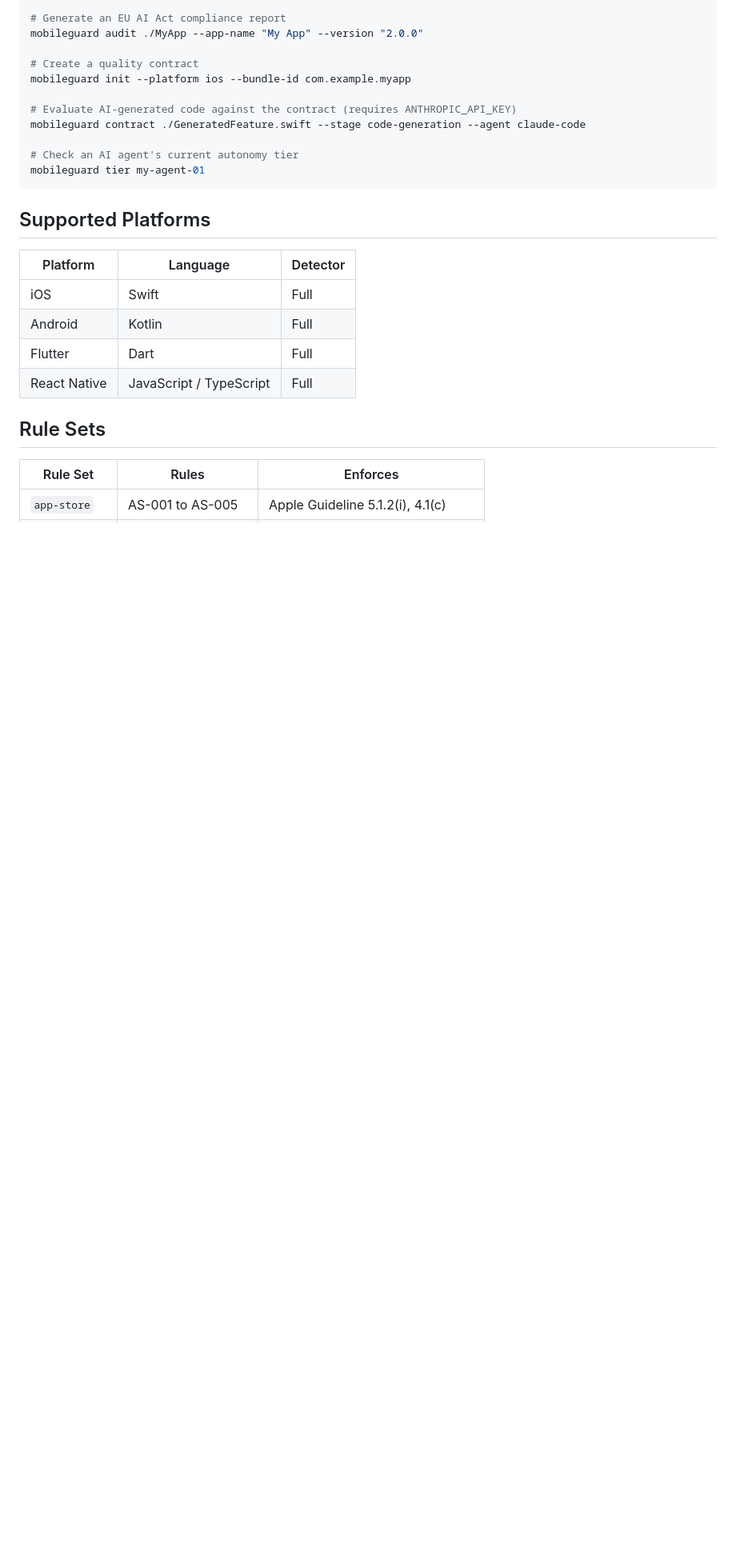
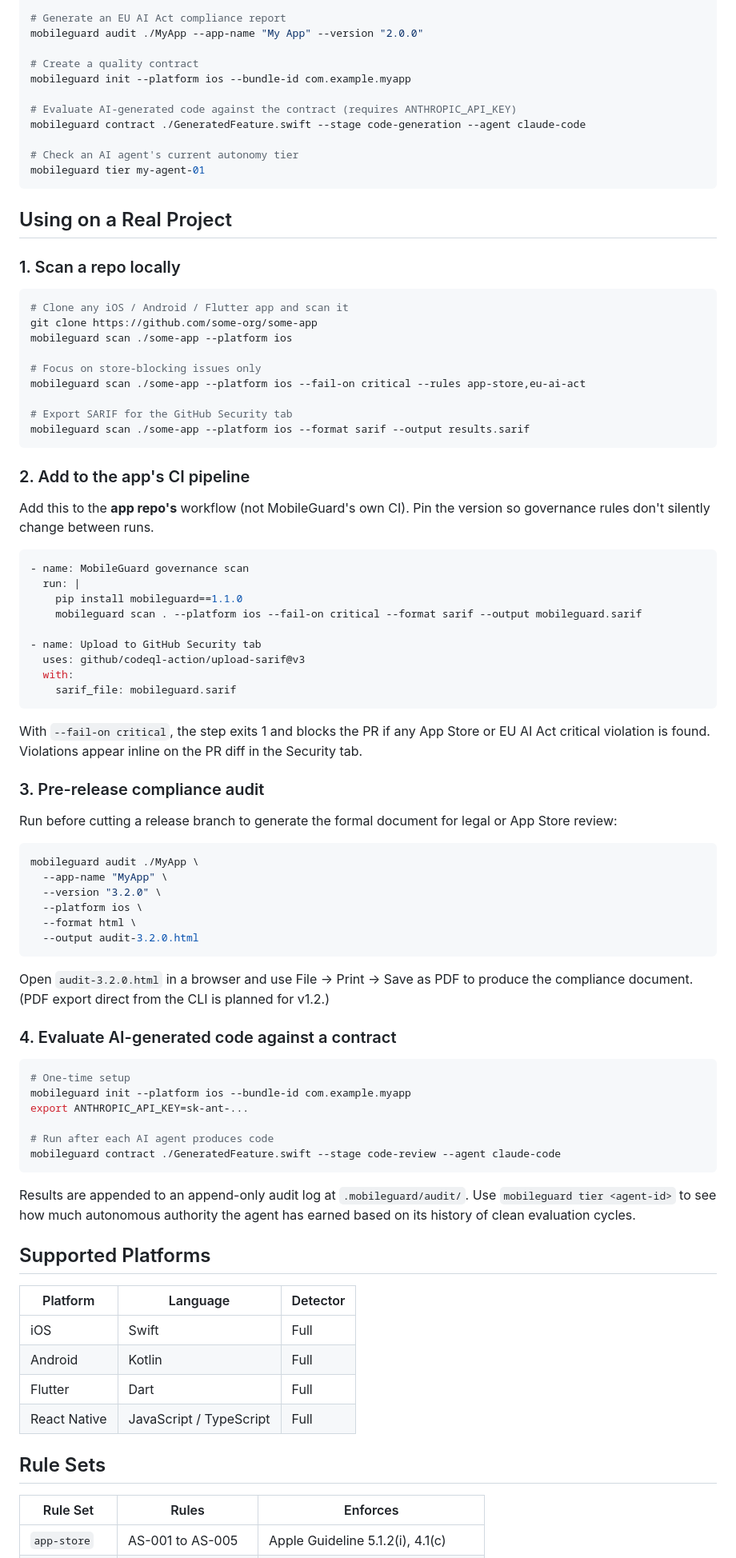
Before and after one commit to jsingh6/mobileguard, a Markdown page: README.md, the part around one of its changes. Shown at 80% size. Drawn GitHub-style; blank space fills up the shorter version.

Commit message:
docs: add 'Using on a Real Project' section with local scan, CI, audit, and contract workflows

````diff
--- a/README.md
+++ b/README.md
@@ -50,6 +50,73 @@ mobileguard contract ./GeneratedFeature.swift --stage code-generation --agent cl
 # Check an AI agent's current autonomy tier
 mobileguard tier my-agent-01
 ```
+
+## Using on a Real Project
+
+### 1. Scan a repo locally
+
+```bash
+# Clone any iOS / Android / Flutter app and scan it
+git clone https://github.com/some-org/some-app
+mobileguard scan ./some-app --platform ios
+
+# Focus on store-blocking issues only
+mobileguard scan ./some-app --platform ios --fail-on critical --rules app-store,eu-ai-act
+
+# Export SARIF for the GitHub Security tab
+mobileguard scan ./some-app --platform ios --format sarif --output results.sarif
+```
+
+### 2. Add to the app's CI pipeline
+
+Add this to the **app repo's** workflow (not MobileGuard's own CI). Pin the version so
+governance rules don't silently change between runs.
+
+```yaml
+- name: MobileGuard governance scan
+  run: |
+    pip install mobileguard==1.1.0
+    mobileguard scan . --platform ios --fail-on critical --format sarif --output mobileguard.sarif
+
+- name: Upload to GitHub Security tab
+  uses: github/codeql-action/upload-sarif@v3
+  with:
+    sarif_file: mobileguard.sarif
+```
+
+With `--fail-on critical`, the step exits 1 and blocks the PR if any App Store or EU AI Act
+critical violation is found. Violations appear inline on the PR diff in the Security tab.
+
+### 3. Pre-release compliance audit
+
+Run before cutting a release branch to generate the formal document for legal or App Store review:
+
+```bash
+mobileguard audit ./MyApp \
+  --app-name "MyApp" \
+  --version "3.2.0" \
+  --platform ios \
+  --format html \
+  --output audit-3.2.0.html
+```
+
+Open `audit-3.2.0.html` in a browser and use File → Print → Save as PDF to produce the
+compliance document. (PDF export direct from the CLI is planned for v1.2.)
+
+### 4. Evaluate AI-generated code against a contract
+
+```bash
+# One-time setup
+mobileguard init --platform ios --bundle-id com.example.myapp
+export ANTHROPIC_API_KEY=sk-ant-...
+
+# Run after each AI agent produces code
+mobileguard contract ./GeneratedFeature.swift --stage code-review --agent claude-code
+```
+
+Results are appended to an append-only audit log at `.mobileguard/audit/`. Use
+`mobileguard tier <agent-id>` to see how much autonomous authority the agent has earned
+based on its history of clean evaluation cycles.
 
 ## Supported Platforms
 
````
Also changed, not shown: other parts of README.md (+1 -1 lines).
